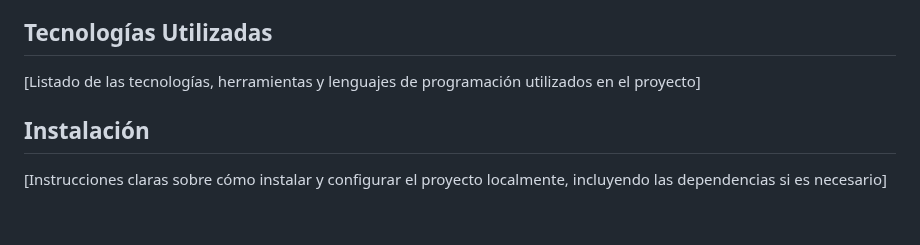
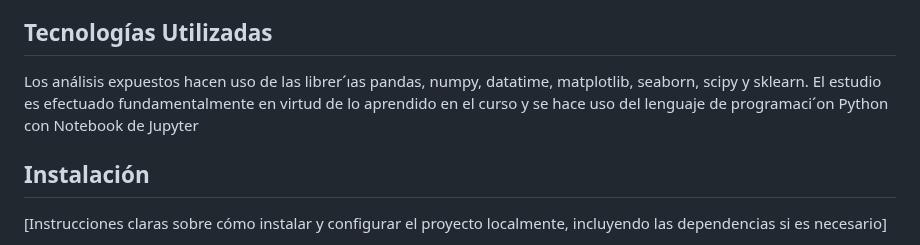
Before and after one commit to UrsulaMoya/mi-primer-repositorio-academico-minero, a Markdown page: README.md, the part around the change. Rendered like a GitHub page; blank space fills up the shorter version.

```diff
--- a/README.md
+++ b/README.md
@@ -22,7 +22,9 @@ Se presenta un breve análisis exploratorio indagando medidas de centralidad y d
 
 ## Tecnologías Utilizadas
 
-[Listado de las tecnologías, herramientas y lenguajes de programación utilizados en el proyecto]
+Los análisis expuestos hacen uso de las librer´ıas pandas, numpy, datatime, matplotlib, seaborn, scipy y sklearn. El estudio
+es efectuado fundamentalmente en virtud de lo aprendido en el curso y se hace uso del lenguaje de programaci´on Python
+con Notebook de Jupyter
 
 ## Instalación
 
```
